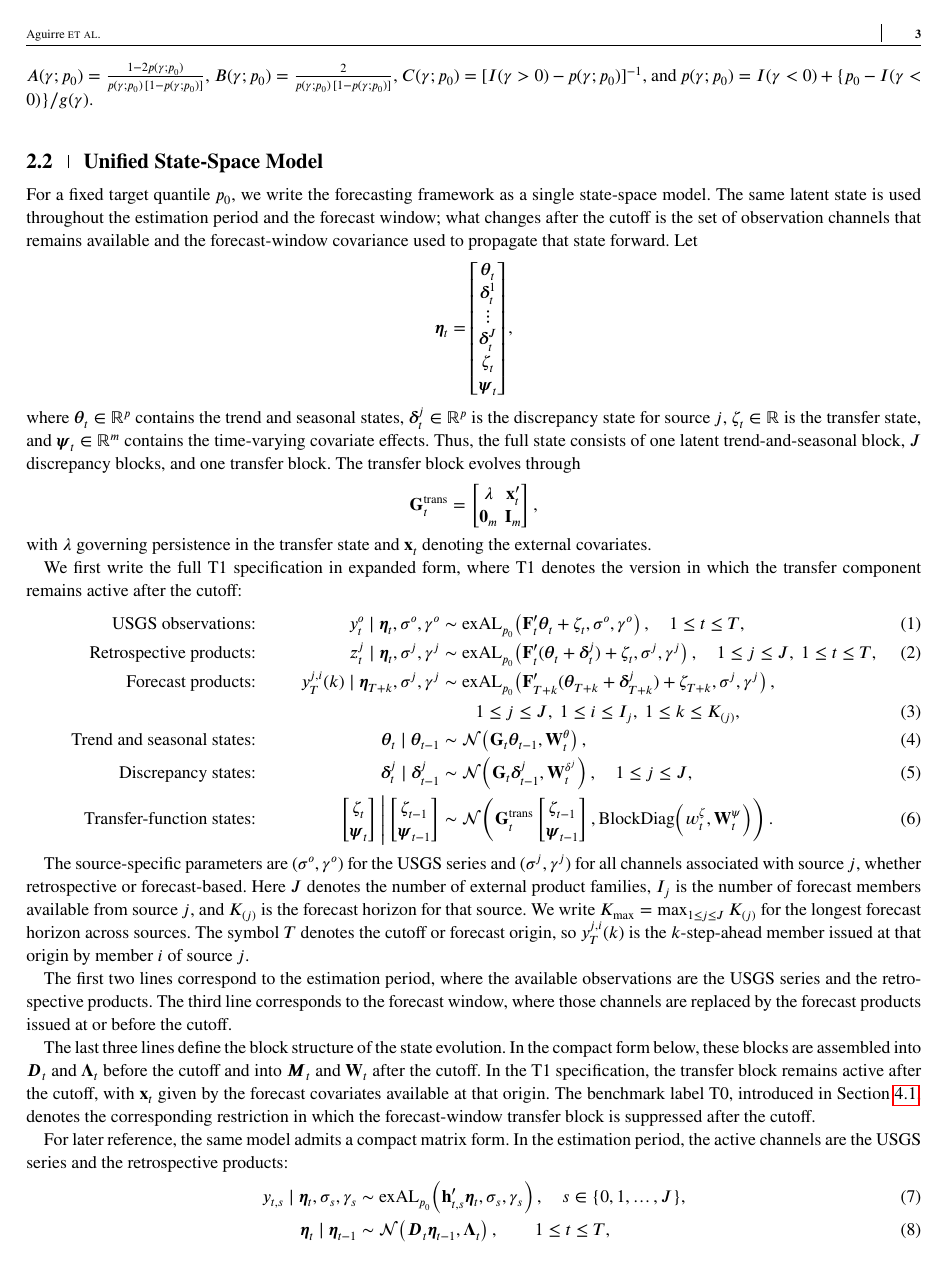
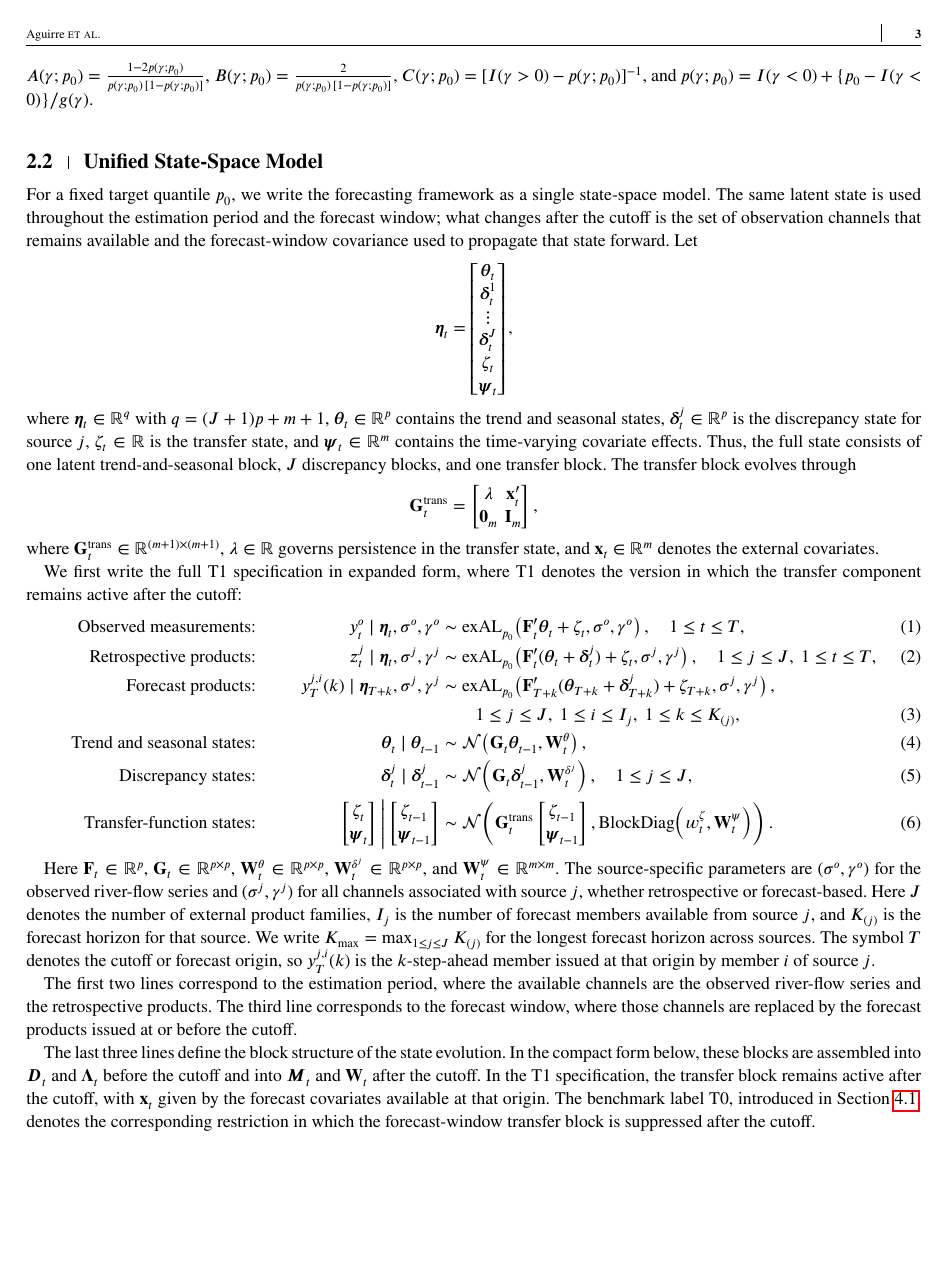
Before and after one commit to AntonioAPDL/Evironmetrics---REVISED-DOC-2, a LaTeX thesis (wileyNJD-APA.tex): page 3 of 26. Compiled offline with pdfLaTeX; a LaTeX package or settings file that is missing is left out; a missing bibliography style is replaced by a similar one.

Commit message:
Refine unified compact model presentation

```diff
--- a/wileyNJD-APA.tex
+++ b/wileyNJD-APA.tex
@@ -95,7 +95,7 @@ For a fixed target quantile \(p_0\), we write the forecasting framework as a sin
 \boldsymbol{\psi}_t
 \end{bmatrix},
 \]
-where \(\boldsymbol{\theta}_t \in \mathbb{R}^p\) contains the trend and seasonal states, \(\boldsymbol{\delta}_t^j \in \mathbb{R}^p\) is the discrepancy state for source \(j\), \(\zeta_t \in \mathbb{R}\) is the transfer state, and \(\boldsymbol{\psi}_t \in \mathbb{R}^m\) contains the time-varying covariate effects. Thus, the full state consists of one latent trend-and-seasonal block, \(J\) discrepancy blocks, and one transfer block. The transfer block evolves through
+where \(\boldsymbol{\eta}_t \in \mathbb{R}^{q}\) with \(q = (J+1)p + m + 1\), \(\boldsymbol{\theta}_t \in \mathbb{R}^p\) contains the trend and seasonal states, \(\boldsymbol{\delta}_t^j \in \mathbb{R}^p\) is the discrepancy state for source \(j\), \(\zeta_t \in \mathbb{R}\) is the transfer state, and \(\boldsymbol{\psi}_t \in \mathbb{R}^m\) contains the time-varying covariate effects. Thus, the full state consists of one latent trend-and-seasonal block, \(J\) discrepancy blocks, and one transfer block. The transfer block evolves through
 \[
 \mathbf{G}^{\text{trans}}_t =
 \begin{bmatrix}
@@ -103,11 +103,11 @@ where \(\boldsymbol{\theta}_t \in \mathbb{R}^p\) contains the trend and seasonal
 \mathbf{0}_m & \mathbf{I}_m
 \end{bmatrix},
 \]
-with \(\lambda\) governing persistence in the transfer state and \(\mathbf{x}_t\) denoting the external covariates.
+where \(\mathbf{G}^{\text{trans}}_t \in \mathbb{R}^{(m+1)\times(m+1)}\), \(\lambda \in \mathbb{R}\) governs persistence in the transfer state, and \(\mathbf{x}_t \in \mathbb{R}^{m}\) denotes the external covariates.
 
 We first write the full T1 specification in expanded form, where T1 denotes the version in which the transfer component remains active after the cutoff:
 \begin{align}
-\text{USGS observations:}&&
+\text{Observed measurements:}&&
 y_t^o \mid \boldsymbol{\eta}_t, \sigma^o, \gamma^o
 &\sim \text{exAL}_{p_0}\!\left(\mathbf{F}_t' \boldsymbol{\theta}_t + \zeta_t, \sigma^o, \gamma^o\right),
 \quad 1 \le t \le T, \label{eq:unified_usgs}
@@ -152,13 +152,13 @@ y_T^{j,i}(k) \mid \boldsymbol{\eta}_{T+k}, \sigma^j, \gamma^j
 \right). \label{eq:unified_transfer}
 \end{align}
 
-The source-specific parameters are \((\sigma^o,\gamma^o)\) for the USGS series and \((\sigma^j,\gamma^j)\) for all channels associated with source \(j\), whether retrospective or forecast-based. Here \(J\) denotes the number of external product families, \(I_j\) is the number of forecast members available from source \(j\), and \(K_{(j)}\) is the forecast horizon for that source. We write \(K_{\max} = \max_{1 \le j \le J} K_{(j)}\) for the longest forecast horizon across sources. The symbol \(T\) denotes the cutoff or forecast origin, so \(y_T^{j,i}(k)\) is the \(k\)-step-ahead member issued at that origin by member \(i\) of source \(j\).
+Here \(\mathbf{F}_t \in \mathbb{R}^{p}\), \(\mathbf{G}_t \in \mathbb{R}^{p\times p}\), \(\mathbf{W}_t^\theta \in \mathbb{R}^{p\times p}\), \(\mathbf{W}_t^{\delta^j} \in \mathbb{R}^{p\times p}\), and \(\mathbf{W}_t^\psi \in \mathbb{R}^{m\times m}\). The source-specific parameters are \((\sigma^o,\gamma^o)\) for the observed river-flow series and \((\sigma^j,\gamma^j)\) for all channels associated with source \(j\), whether retrospective or forecast-based. Here \(J\) denotes the number of external product families, \(I_j\) is the number of forecast members available from source \(j\), and \(K_{(j)}\) is the forecast horizon for that source. We write \(K_{\max} = \max_{1 \le j \le J} K_{(j)}\) for the longest forecast horizon across sources. The symbol \(T\) denotes the cutoff or forecast origin, so \(y_T^{j,i}(k)\) is the \(k\)-step-ahead member issued at that origin by member \(i\) of source \(j\).
 
-The first two lines correspond to the estimation period, where the available observations are the USGS series and the retrospective products. The third line corresponds to the forecast window, where those channels are replaced by the forecast products issued at or before the cutoff.
+The first two lines correspond to the estimation period, where the available channels are the observed river-flow series and the retrospective products. The third line corresponds to the forecast window, where those channels are replaced by the forecast products issued at or before the cutoff.
 
 The last three lines define the block structure of the state evolution. In the compact form below, these blocks are assembled into \(\boldsymbol{D}_t\) and \(\boldsymbol{\Lambda}_t\) before the cutoff and into \(\boldsymbol{M}_t\) and \(\mathbf{W}_t\) after the cutoff. In the T1 specification, the transfer block remains active after the cutoff, with \(\mathbf{x}_t\) given by the forecast covariates available at that origin. The benchmark label T0, introduced in Section~\ref{subsec:benchmarkresults}, denotes the corresponding restriction in which the forecast-window transfer block is suppressed after the cutoff.
 
-For later reference, the same model admits a compact matrix form. In the estimation period, the active channels are the USGS series and the retrospective products:
+For later reference, the same model admits the following compact matrix form:
 \begin{align}
 y_{t,s} \mid \boldsymbol{\eta}_t, \sigma_s, \gamma_s
 &\sim \text{exAL}_{p_0}\!\left(\mathbf{h}_{t,s}' \boldsymbol{\eta}_t, \sigma_s, \gamma_s\right),
@@ -167,4 +167,12 @@ y_{t,s} \mid \boldsymbol{\eta}_t, \sigma_s, \gamma_s
 \boldsymbol{\eta}_t \mid \boldsymbol{\eta}_{t-1}
 &\sim \mathcal{N}\!\left(\boldsymbol{D}_t \boldsymbol{\eta}_{t-1}, \boldsymbol{\Lambda}_t\right),
 \qquad 1 \le t \le T, \label{eq:compact_est_state}
+\\
+y_{t,(j,i)} \mid \boldsymbol{\eta}_t, \sigma^j, \gamma^j
+&\sim \text{exAL}_{p_0}\!\left(\mathbf{e}_{t,j}' \boldsymbol{\eta}_t, \sigma^j, \gamma^j\right),
+\quad 1 \le j \le J,\ 1 \le i \le I_j,\ T < t \le T + K_{(j)}, \label{eq:compact_fc_obs}
+\\
+\boldsymbol{\eta}_t \mid \boldsymbol{\eta}_{t-1}
+&\sim \mathcal{N}\!\left(\boldsymbol{M}_t \boldsymbol{\eta}_{t-1}, \mathbf{W}_t\right),
+\qquad T < t \le T + K_{\max}. \label{eq:compact_fc_state}
 \end{align}
```
Also changed, not shown: wileyNJD-APA.tex (21 more changed lines).
